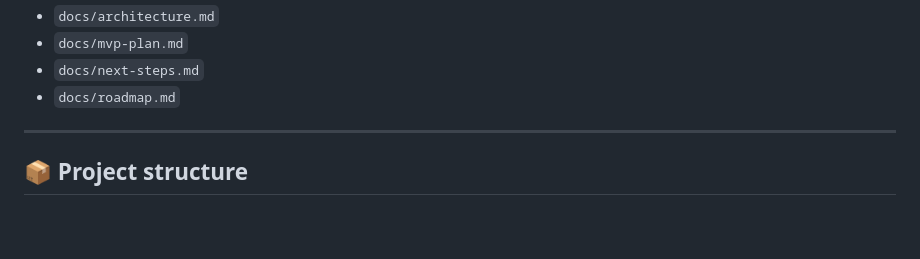
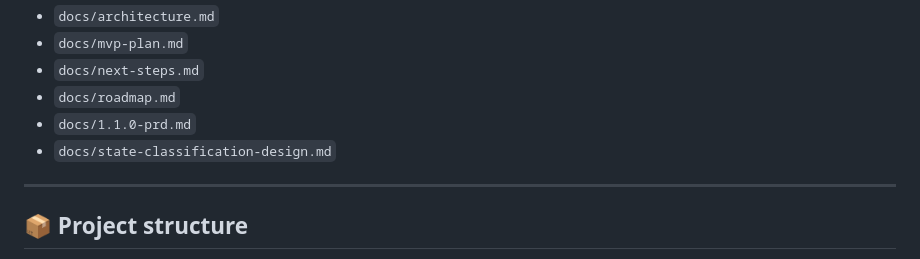
Before and after one commit to Hanjo92/codex-pocket, a Markdown page: README.md, the part around the change. GitHub-like rendering; blank space fills up the shorter version.

Commit message:
docs: add 1.1.0 triage design docs

```diff
--- a/README.md
+++ b/README.md
@@ -277,6 +277,8 @@ For deeper notes:
 - `docs/mvp-plan.md`
 - `docs/next-steps.md`
 - `docs/roadmap.md`
+- `docs/1.1.0-prd.md`
+- `docs/state-classification-design.md`
 
 ---
 
```
Also changed, not shown: docs/1.1.0-prd.md (added, +221 -0 lines), docs/state-classification-design.md (added, +253 -0 lines).
